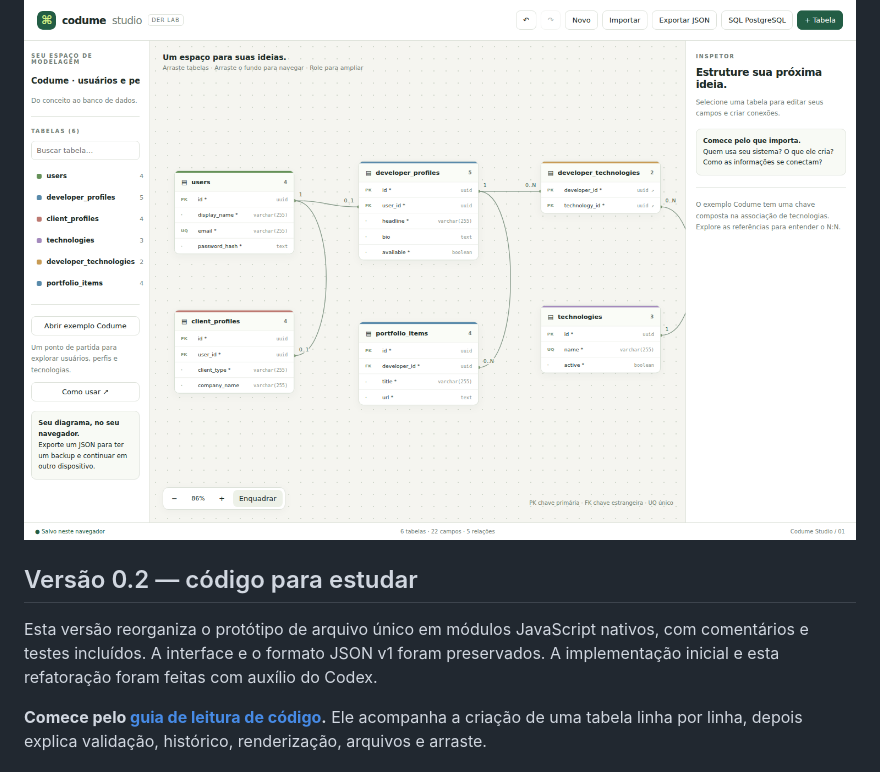
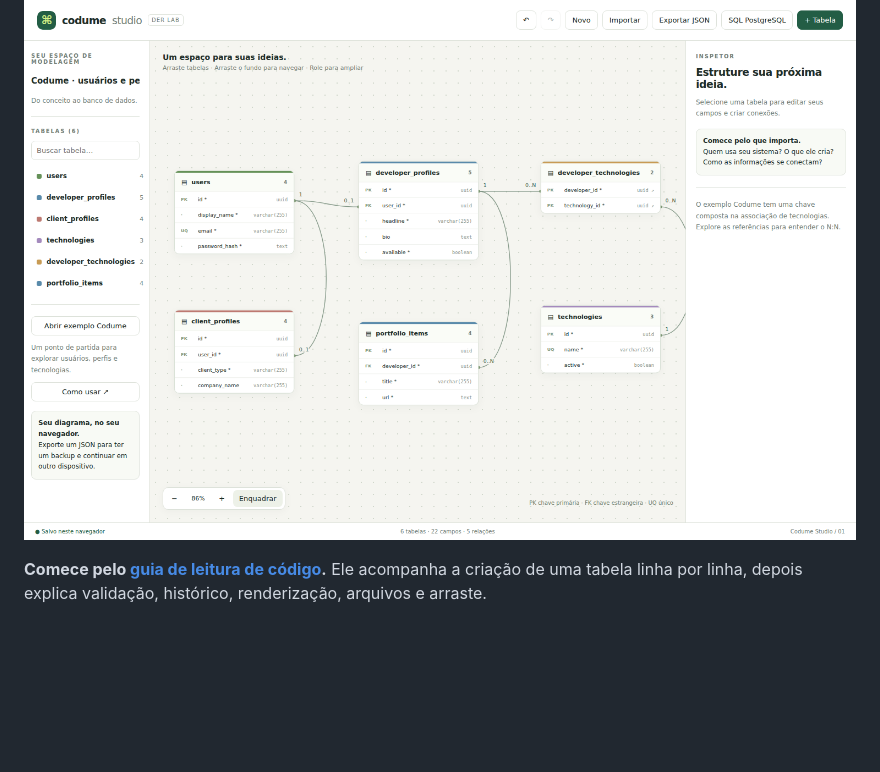
Before and after one commit to 8JotaScript8/codume-studio, a Markdown page: README.md, the part around the change. Rendered like a GitHub page; blank space fills up the shorter version.

Commit message:
Update README to remove version 0.2 section
Removed version 0.2 details from README.

```diff
--- a/README.md
+++ b/README.md
@@ -3,10 +3,6 @@
 Editor visual de DER com HTML, CSS e JavaScript modular. Crie tabelas e relacionamentos, organize o diagrama e exporte JSON ou SQL para PostgreSQL.
 
 ![Editor visual](docs/preview.png)
-
-## Versão 0.2 — código para estudar
-
-Esta versão reorganiza o protótipo de arquivo único em módulos JavaScript nativos, com comentários e testes incluídos. A interface e o formato JSON v1 foram preservados. A implementação inicial e esta refatoração foram feitas com auxílio do Codex.
 
 **Comece pelo [guia de leitura de código](docs/GUIA-DE-CODIGO.md).** Ele acompanha a criação de uma tabela linha por linha, depois explica validação, histórico, renderização, arquivos e arraste.
 
```
